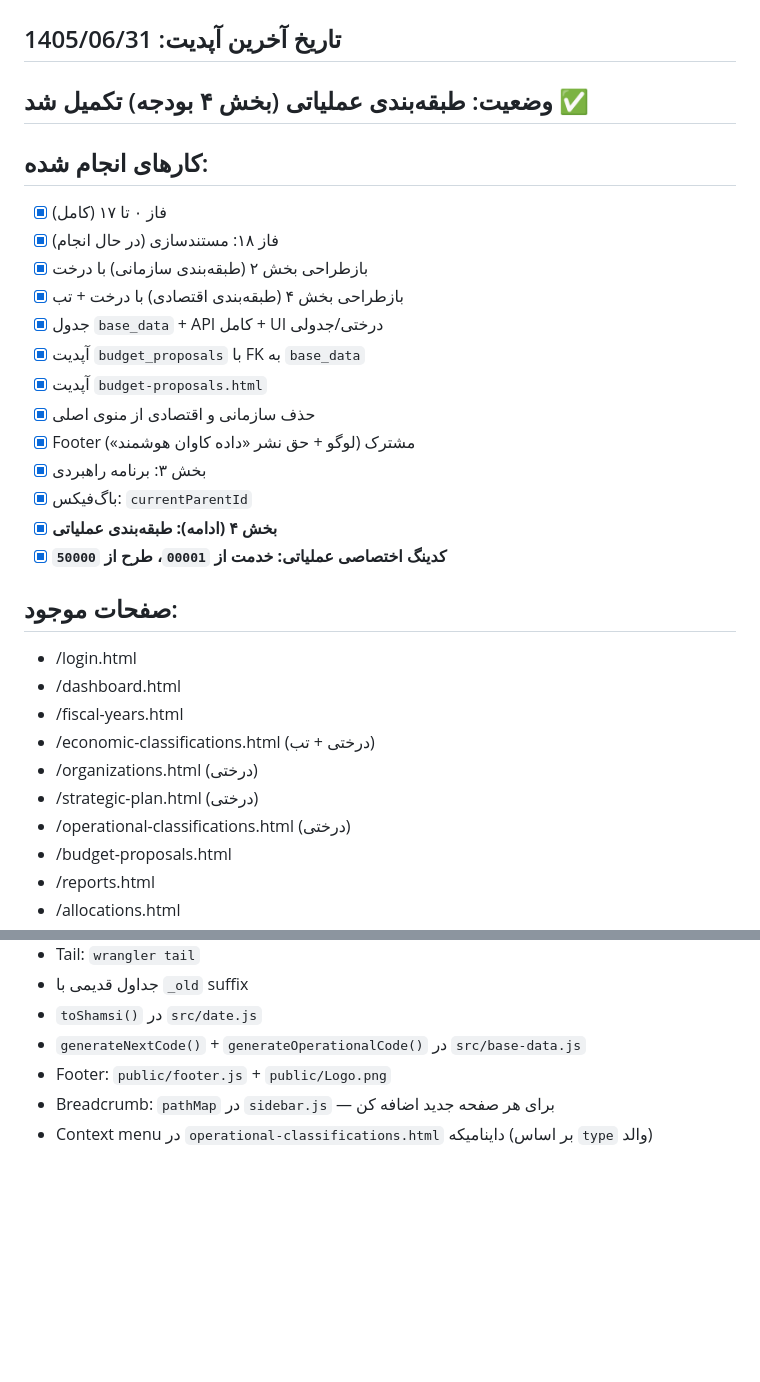
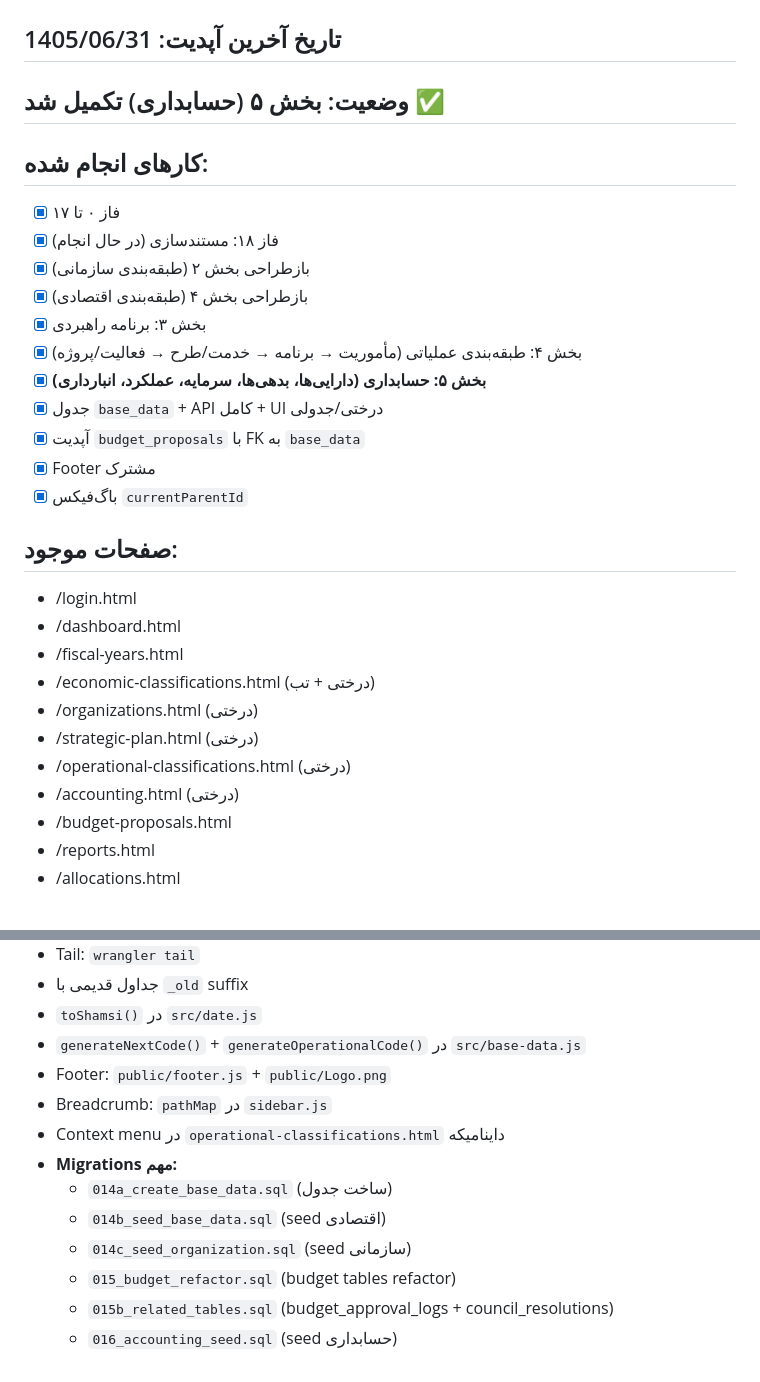
Before and after one commit to baaqiwaasherbaaqi-eng/budget-system, a Markdown page: CONTEXT.md, 2 parts joined by grey strips. Rendered like a GitHub page; blank space fills up the shorter version.

```diff
--- a/CONTEXT.md
+++ b/CONTEXT.md
@@ -2,22 +2,20 @@
 
 ## تاریخ آخرین آپدیت: 1405/06/31
 
-## وضعیت: طبقه‌بندی عملیاتی (بخش ۴ بودجه) تکمیل شد ✅
+## وضعیت: بخش ۵ (حسابداری) تکمیل شد ✅
 
 ## کارهای انجام شده:
-- [x] فاز ۰ تا ۱۷ (کامل)
+- [x] فاز ۰ تا ۱۷
 - [x] فاز ۱۸: مستندسازی (در حال انجام)
-- [x] بازطراحی بخش ۲ (طبقه‌بندی سازمانی) با درخت
-- [x] بازطراحی بخش ۴ (طبقه‌بندی اقتصادی) با درخت + تب
+- [x] بازطراحی بخش ۲ (طبقه‌بندی سازمانی)
+- [x] بازطراحی بخش ۴ (طبقه‌بندی اقتصادی)
+- [x] بخش ۳: برنامه راهبردی
+- [x] بخش ۴: طبقه‌بندی عملیاتی (مأموریت → برنامه → خدمت/طرح → فعالیت/پروژه)
+- [x] **بخش ۵: حسابداری (دارایی‌ها، بدهی‌ها، سرمایه، عملکرد، انبارداری)**
 - [x] جدول `base_data` + API کامل + UI درختی/جدولی
 - [x] آپدیت `budget_proposals` با FK به `base_data`
-- [x] آپدیت `budget-proposals.html`
-- [x] حذف سازمانی و اقتصادی از منوی اصلی
-- [x] Footer مشترک (لوگو + حق نشر «داده کاوان هوشمند»)
-- [x] بخش ۳: برنامه راهبردی
-- [x] باگ‌فیکس: `currentParentId`
-- [x] **بخش ۴ (ادامه): طبقه‌بندی عملیاتی**
-- [x] **کدینگ اختصاصی عملیاتی: خدمت از `00001`، طرح از `50000`**
+- [x] Footer مشترک
+- [x] باگ‌فیکس `currentParentId`
 
 ## صفحات موجود:
 - /login.html
@@ -27,6 +25,7 @@
 - /organizations.html (درختی)
 - /strategic-plan.html (درختی)
 - /operational-classifications.html (درختی)
+- /accounting.html (درختی)
 - /budget-proposals.html
 - /reports.html
 - /allocations.html
@@ -99,5 +102,12 @@
 - `toShamsi()` در `src/date.js`
 - `generateNextCode()` + `generateOperationalCode()` در `src/base-data.js`
 - Footer: `public/footer.js` + `public/Logo.png`
-- Breadcrumb: `pathMap` در `sidebar.js` — برای هر صفحه جدید اضافه کن
-- Context menu در `operational-classifications.html` داینامیکه (بر اساس `type` والد)
+- Breadcrumb: `pathMap` در `sidebar.js`
+- Context menu در `operational-classifications.html` داینامیکه
+- **Migrations مهم:**
+  - `014a_create_base_data.sql` (ساخت جدول)
+  - `014b_seed_base_data.sql` (seed اقتصادی)
+  - `014c_seed_organization.sql` (seed سازمانی)
+  - `015_budget_refactor.sql` (budget tables refactor)
+  - `015b_related_tables.sql` (budget_approval_logs + council_resolutions)
+  - `016_accounting_seed.sql` (seed حسابداری)
```
Also changed, not shown: other parts of CONTEXT.md (+23 -19 lines).
